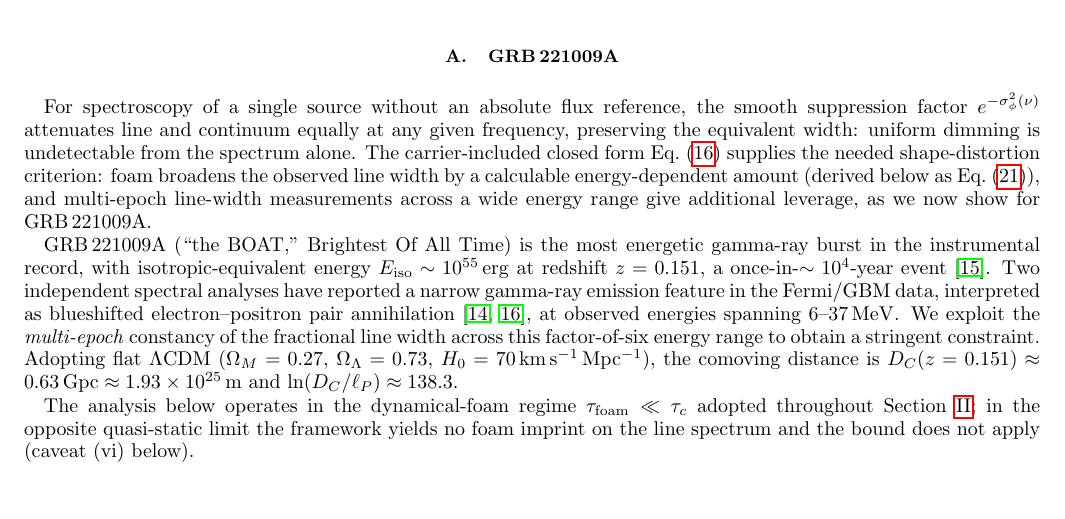
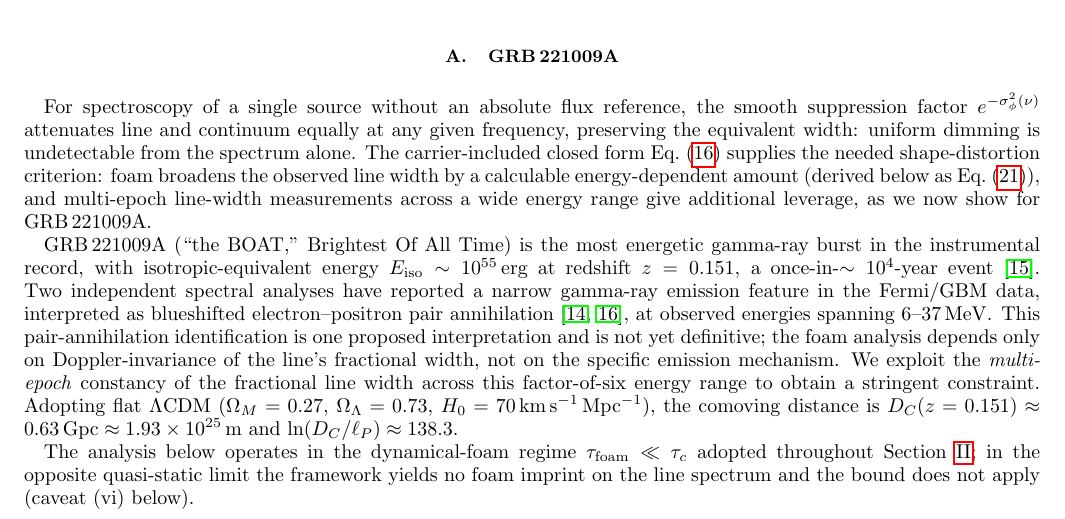
Before and after one commit to AlexGKim/foam, a LaTeX paper (docs/g1.tex): part of page 6 of 15, cut so that both start at the same text, the shorter picture padded with empty space. Compiled offline with pdfLaTeX.

Commit message:
§V.A intro: acknowledge pair-annihilation interpretation is not universally definitive
Reviewer 2 noted that the paper relied on the pair-annihilation
identification of the MeV emission line without acknowledging that
this is one proposed interpretation rather than the consensus. Add
one neutral-toned sentence to the §V.A intro paragraph noting that
the identification is not yet definitive and that the foam analysis
depends only on Doppler-invariance of the line's fractional width,
not on the specific emission mechanism.

Co-Authored-By: Claude Opus 4.7 <noreply@anthropic.com>

```diff
--- a/docs/g1.tex
+++ b/docs/g1.tex
@@ -601,6 +601,10 @@ Two independent spectral analyses have reported a narrow gamma-ray
 emission feature in the Fermi/GBM data, interpreted as blueshifted
 electron--positron pair annihilation~\cite{Ravasio2024,YQZhang2024}, at
 observed energies spanning $6$--$37\,\mathrm{MeV}$.
+This pair-annihilation identification is one proposed interpretation
+and is not yet definitive; the foam analysis depends only on
+Doppler-invariance of the line's fractional width, not on the specific
+emission mechanism.
 We exploit the \emph{multi-epoch} constancy of the fractional line
 width across this factor-of-six energy range to obtain a stringent
 constraint.
```
